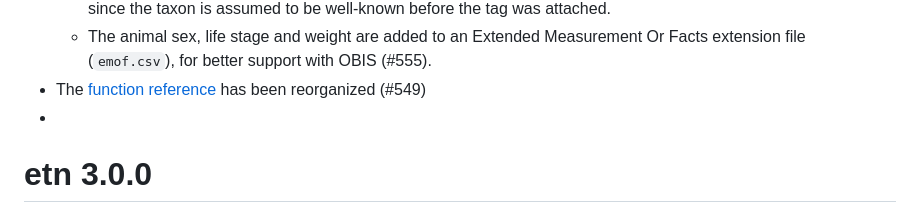
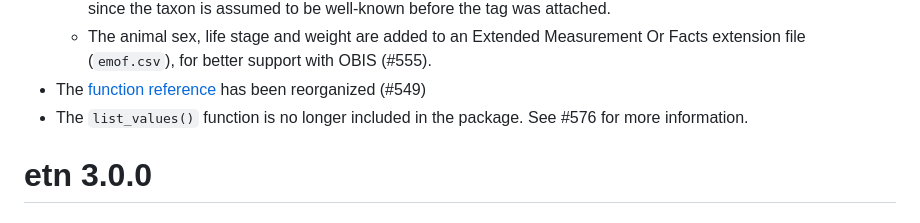
Before and after one commit to inbo/etn, a Markdown page: NEWS.md, the part around the change. GitHub-like rendering.

Commit message:
Refer to documentation issue in NEWS for removal of `list_values()`

```diff
--- a/NEWS.md
+++ b/NEWS.md
@@ -13,7 +13,7 @@
   * [`dwc:identificationVerificationStatus`](http://rs.tdwg.org/dwc/terms/identificationVerificationStatus) has been added and is set to `"verified by expert"` for all records, since the taxon is assumed to be well-known before the tag was attached.
   * The animal sex, life stage and weight are added to an Extended Measurement Or Facts extension file (`emof.csv`), for better support with OBIS (#555).
 * The [function reference](https://inbo.github.io/etn/reference/index.html) has been reorganized (#549)
-*
+* The `list_values()` function is no longer included in the package. See #576 for more information.
 
 # etn 3.0.0
 
```
